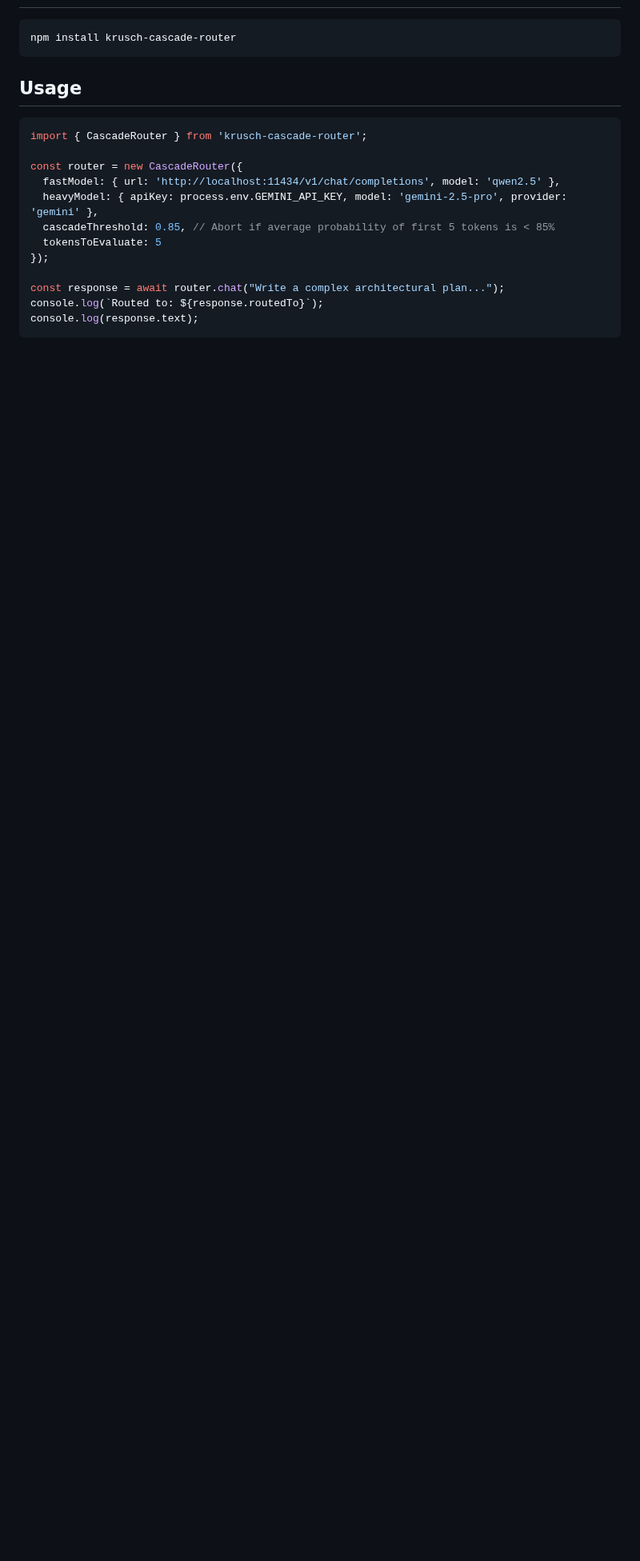
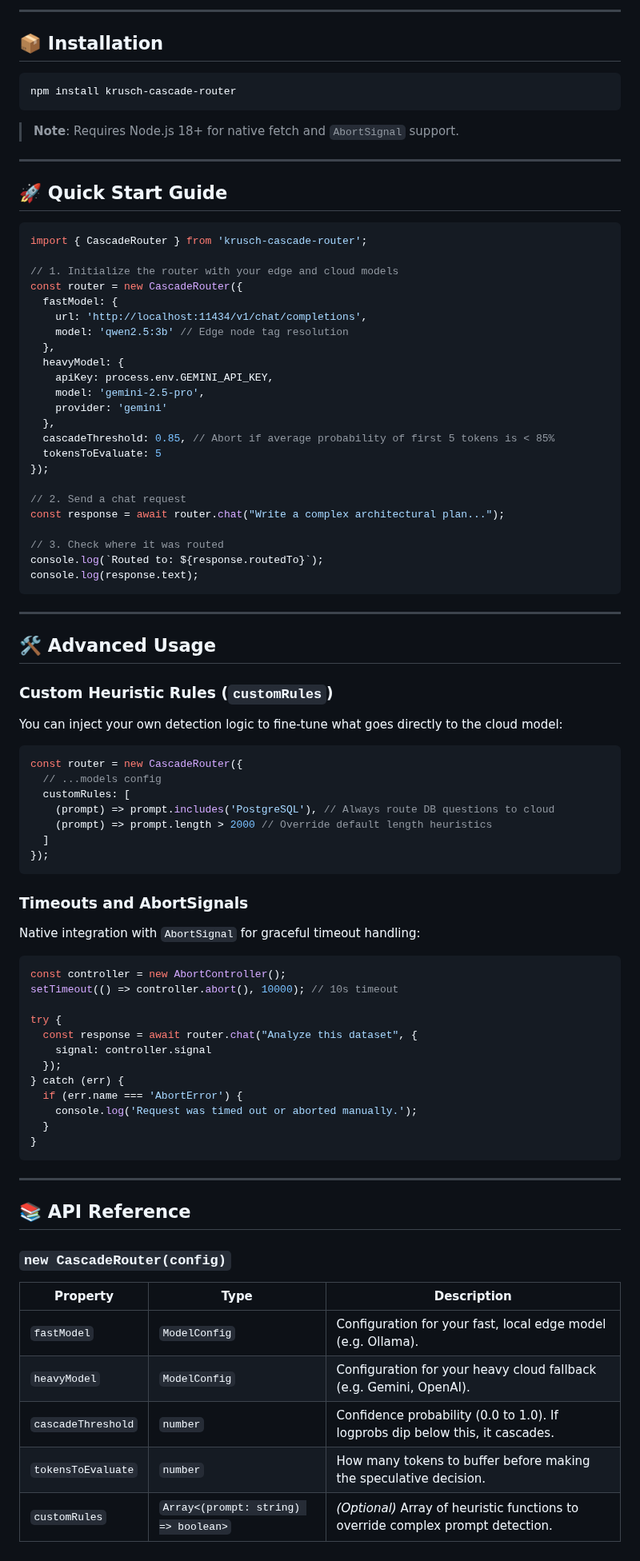
Before and after one commit to kruschdev/krusch-cascade-router, a Markdown page: README.md, the part around one of its changes. Shown at 80% size. Drawn GitHub-style; blank space fills up the shorter version.

Commit message:
docs: revamp README with banner, badges, and guides

````diff
--- a/README.md
+++ b/README.md
@@ -14,21 +49,89 @@ Using a massive third LLM to decide which LLM to route a query to adds severe TT
+---
+
+## 📦 Installation
 
 ```bash
 npm install krusch-cascade-router
 ```
 
-## Usage
+> **Note**: Requires Node.js 18+ for native fetch and `AbortSignal` support.
+
+---
+
+## 🚀 Quick Start Guide
 
 ```javascript
 import { CascadeRouter } from 'krusch-cascade-router';
 
+// 1. Initialize the router with your edge and cloud models
 const router = new CascadeRouter({
-  fastModel: { url: 'http://localhost:11434/v1/chat/completions', model: 'qwen2.5' },
-  heavyModel: { apiKey: process.env.GEMINI_API_KEY, model: 'gemini-2.5-pro', provider: 'gemini' },
+  fastModel: {
+    url: 'http://localhost:11434/v1/chat/completions',
+    model: 'qwen2.5:3b' // Edge node tag resolution
+  },
+  heavyModel: {
+    apiKey: process.env.GEMINI_API_KEY,
+    model: 'gemini-2.5-pro',
+    provider: 'gemini'
+  },
   cascadeThreshold: 0.85, // Abort if average probability of first 5 tokens is < 85%
   tokensToEvaluate: 5
 });
 
+// 2. Send a chat request
 const response = await router.chat("Write a complex architectural plan...");
+
+// 3. Check where it was routed
 console.log(`Routed to: ${response.routedTo}`);
 console.log(response.text);
 ```
+
+---
+
+## 🛠️ Advanced Usage
+
+### Custom Heuristic Rules (`customRules`)
+You can inject your own detection logic to fine-tune what goes directly to the cloud model:
+
+```javascript
+const router = new CascadeRouter({
+  // ...models config
+  customRules: [
+    (prompt) => prompt.includes('PostgreSQL'), // Always route DB questions to cloud
+    (prompt) => prompt.length > 2000 // Override default length heuristics
+  ]
+});
+```
+
+### Timeouts and AbortSignals
+Native integration with `AbortSignal` for graceful timeout handling:
+
+```javascript
+const controller = new AbortController();
+setTimeout(() => controller.abort(), 10000); // 10s timeout
+
+try {
+  const response = await router.chat("Analyze this dataset", {
+    signal: controller.signal
+  });
+} catch (err) {
+  if (err.name === 'AbortError') {
+    console.log('Request was timed out or aborted manually.');
+  }
+}
+```
+
+---
+
+## 📚 API Reference
+
+### `new CascadeRouter(config)`
+
+| Property | Type | Description |
+|---|---|---|
+| `fastModel` | `ModelConfig` | Configuration for your fast, local edge model (e.g. Ollama). |
+| `heavyModel` | `ModelConfig` | Configuration for your heavy cloud fallback (e.g. Gemini, OpenAI). |
+| `cascadeThreshold` | `number` | Confidence probability (0.0 to 1.0). If logprobs dip below this, it cascades. |
+| `tokensToEvaluate` | `number` | How many tokens to buffer before making the speculative decision. |
+| `customRules` | `Array<(prompt: string) => boolean>` | *(Optional)* Array of heuristic functions to override complex prompt detection. |
+
````
Also changed, not shown: other parts of README.md (+63 -7 lines), docs/assets/banner.png (added).
